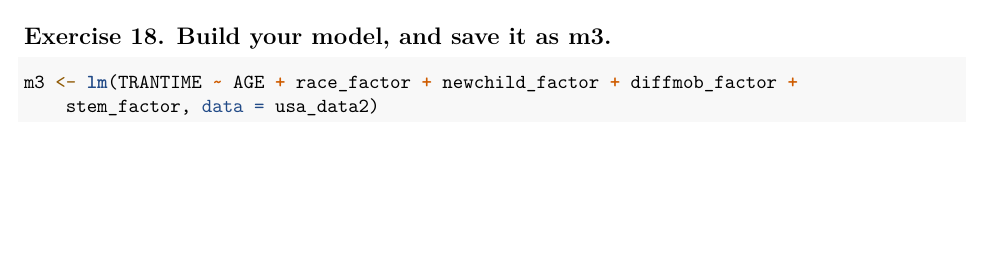
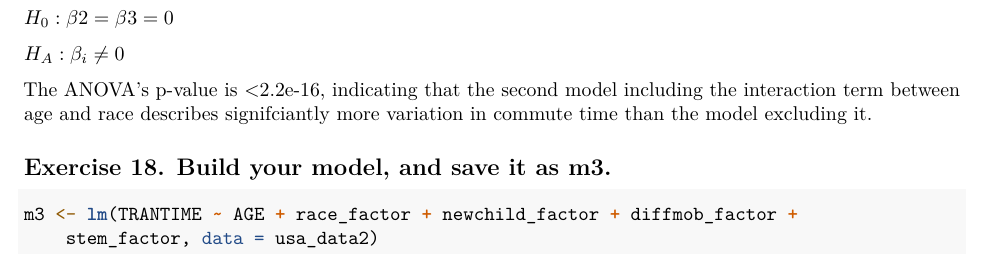
Before and after one commit to statsmed-sheep/sds291-csrpackage, an R Markdown document (Day 1.Rmd): part of page 5 of 6, cut at the place of the change, the shorter picture padded with empty space. Rendered offline with R 4.5, knitr and Pandoc, then LaTeX, with nearby package versions; some code elsewhere in the file could not run offline.

Commit message:
added analysis for exercise 17

````diff
--- a/Day 1.Rmd
+++ b/Day 1.Rmd
@@ -188,3 +190,7 @@ anova(m1,m2)
+$H_A: \beta_i \ne 0$
+
+The ANOVA's p-value is <2.2e-16, indicating that the second model including the interaction term between age and race describes signifciantly more variation in commute time than the model excluding it.
+
 ## Exercise 18. Build your model, and save it as m3.
 
 ```{r}
````
Also changed, not shown: Day 1.Rmd (2 more changed lines).
